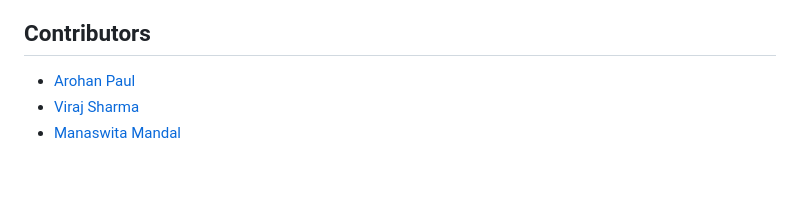
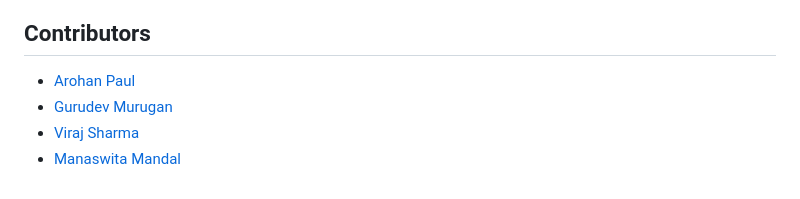
Before and after one commit to Hydroinfromatics/water_audit_tool, a Markdown page: README.md, the part around the change. Drawn GitHub-style.

```diff
--- a/README.md
+++ b/README.md
@@ -141,5 +141,6 @@ The application has been deployed to Render. The deployment process involves set
 ## Contributors
 
 - [Arohan Paul]()
+- [Gurudev Murugan]()
 - [Viraj Sharma]()
 - [Manaswita Mandal]()
```
